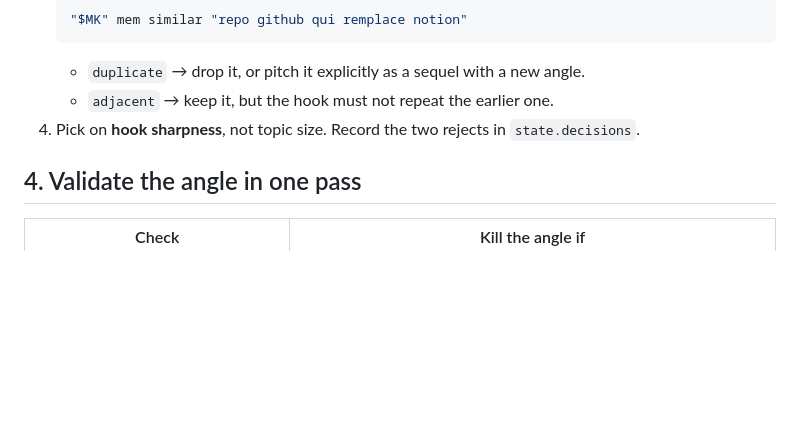
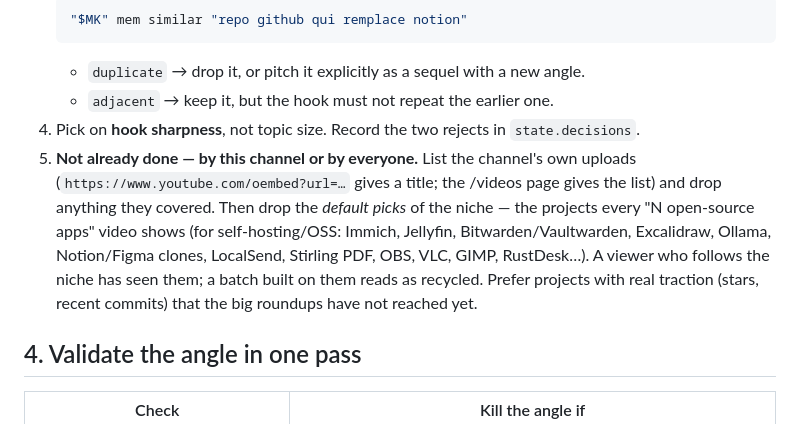
Before and after one commit to CapitainenoX/Makers-skill, a Markdown page: skills/maker-research/SKILL.md, the part around the change. GitHub-like rendering; blank space fills up the shorter version.

Commit message:
Research: never pitch what the channel or the whole niche already covered
A batch of 14 Shorts was built half on the niche's default picks (photos, passwords,
whiteboard, local AI...) and the channel owner rejected them as already done. The topic
hunt now drops the channel's own past topics and the projects every roundup shows.

Co-Authored-By: Claude Opus 5.5 <noreply@anthropic.com>
Claude-Session: https://claude.ai/code/session_017vNscFe6obsTDJ3jE5ZhRq

```diff
--- a/skills/maker-research/SKILL.md
+++ b/skills/maker-research/SKILL.md
@@ -59,6 +59,14 @@ Keep it under ~40 lines total. Memory is a briefing, not an archive.
    - `duplicate` → drop it, or pitch it explicitly as a sequel with a new angle.
    - `adjacent` → keep it, but the hook must not repeat the earlier one.
 4. Pick on **hook sharpness**, not topic size. Record the two rejects in `state.decisions`.
+5. **Not already done — by this channel or by everyone.** List the channel's own uploads
+   (`https://www.youtube.com/oembed?url=…` gives a title; the /videos page gives the list)
+   and drop anything they covered. Then drop the *default picks* of the niche — the
+   projects every "N open-source apps" video shows (for self-hosting/OSS: Immich,
+   Jellyfin, Bitwarden/Vaultwarden, Excalidraw, Ollama, Notion/Figma clones, LocalSend,
+   Stirling PDF, OBS, VLC, GIMP, RustDesk…). A viewer who follows the niche has seen them;
+   a batch built on them reads as recycled. Prefer projects with real traction (stars,
+   recent commits) that the big roundups have not reached yet.
 
 ## 4. Validate the angle in one pass
 
```
